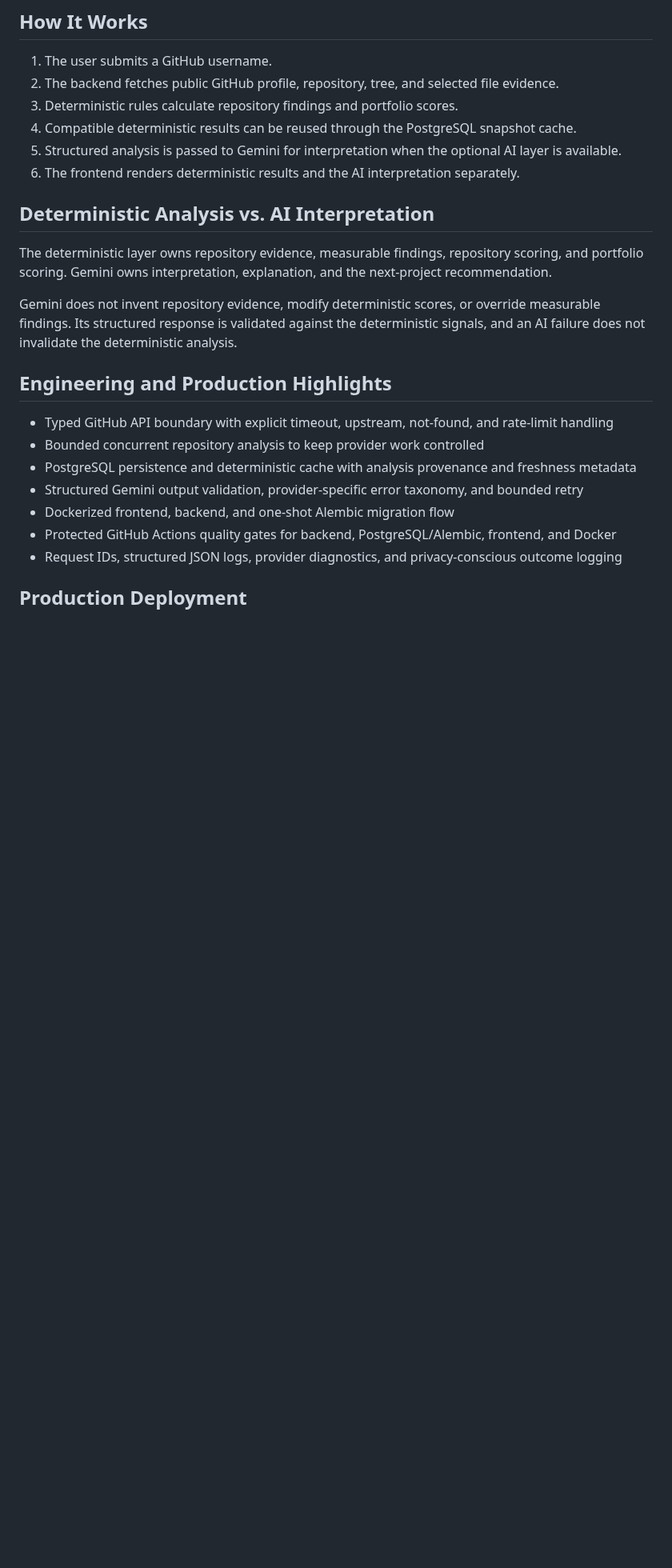
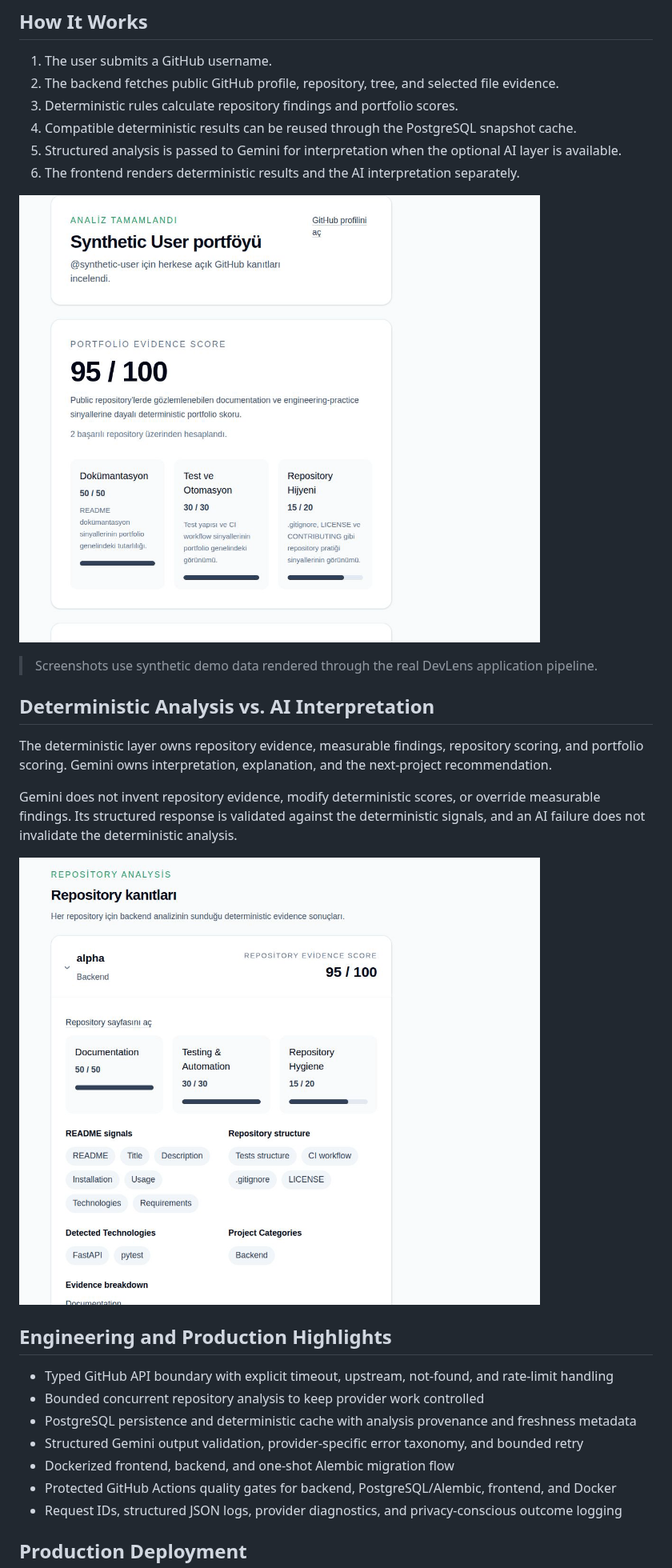
Before and after one commit to barissurkit/DevLens, a Markdown page: README.md, the part around the change. Shown at 80% size. Rendered like a GitHub page; pictures changed too: docs/assets/screenshots/devlens-analysis-overview.png (added), docs/assets/screenshots/devlens-evidence-detail.png (added); blank space fills up the shorter version.

Commit message:
docs: add DevLens visual proof

```diff
--- a/README.md
+++ b/README.md
@@ -25,11 +25,17 @@ Enter a GitHub username to inspect public profile and repository evidence. DevLe
 5. Structured analysis is passed to Gemini for interpretation when the optional AI layer is available.
 6. The frontend renders deterministic results and the AI interpretation separately.
 
+![DevLens analysis dashboard showing portfolio scoring, repository evidence, and analysis insights](docs/assets/screenshots/devlens-analysis-overview.png)
+
+> Screenshots use synthetic demo data rendered through the real DevLens application pipeline.
+
 ## Deterministic Analysis vs. AI Interpretation
 
 The deterministic layer owns repository evidence, measurable findings, repository scoring, and portfolio scoring. Gemini owns interpretation, explanation, and the next-project recommendation.
 
 Gemini does not invent repository evidence, modify deterministic scores, or override measurable findings. Its structured response is validated against the deterministic signals, and an AI failure does not invalidate the deterministic analysis.
+
+![DevLens repository analysis showing deterministic evidence signals and score breakdown](docs/assets/screenshots/devlens-evidence-detail.png)
 
 ## Engineering and Production Highlights
 
```
